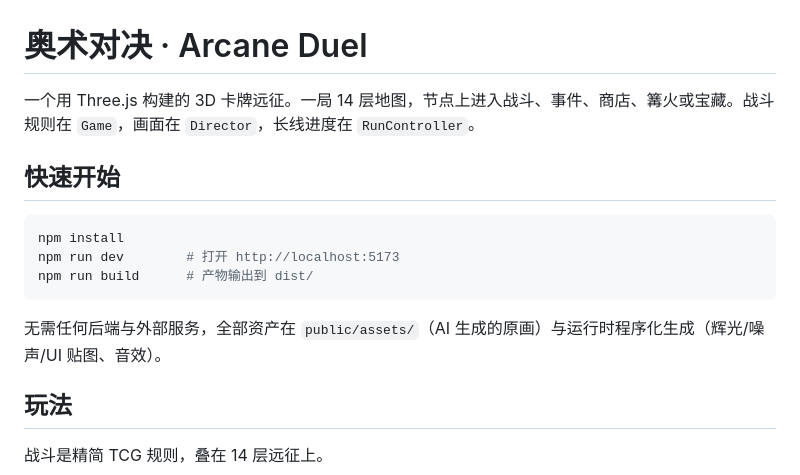
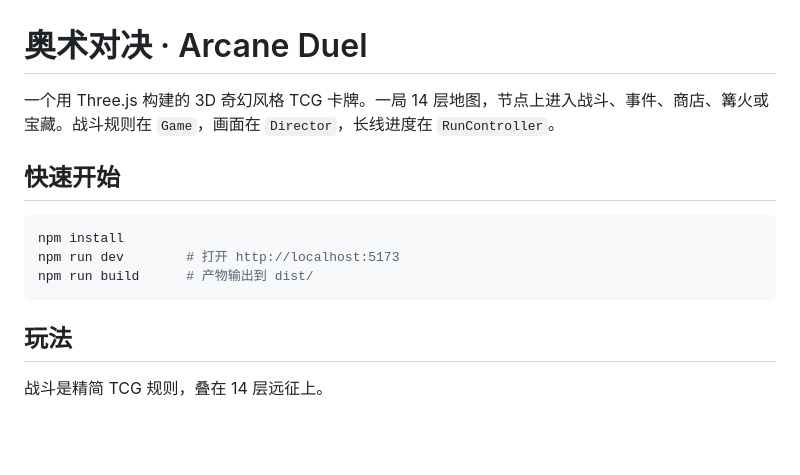
Before and after one commit to tja688/tcg, a Markdown page: README.md, the part around one of its changes. Drawn GitHub-style; blank space fills up the shorter version.

````diff
--- a/README.md
+++ b/README.md
@@ -1,6 +1,6 @@
 # 奥术对决 · Arcane Duel
 
-一个用 Three.js 构建的 3D 卡牌远征。一局 14 层地图，节点上进入战斗、事件、商店、篝火或宝藏。战斗规则在 `Game`，画面在 `Director`，长线进度在 `RunController`。
+一个用 Three.js 构建的 3D 奇幻风格 TCG 卡牌。一局 14 层地图，节点上进入战斗、事件、商店、篝火或宝藏。战斗规则在 `Game`，画面在 `Director`，长线进度在 `RunController`。
 
 ## 快速开始
 
@@ -9,8 +9,6 @@ npm install
 npm run dev        # 打开 http://localhost:5173
 npm run build      # 产物输出到 dist/
 ```
-
-无需任何后端与外部服务，全部资产在 `public/assets/`（AI 生成的原画）与运行时程序化生成（辉光/噪声/UI 贴图、音效）。
 
 ## 玩法
 
````
Also changed, not shown: other parts of README.md (+1 -33 lines).
